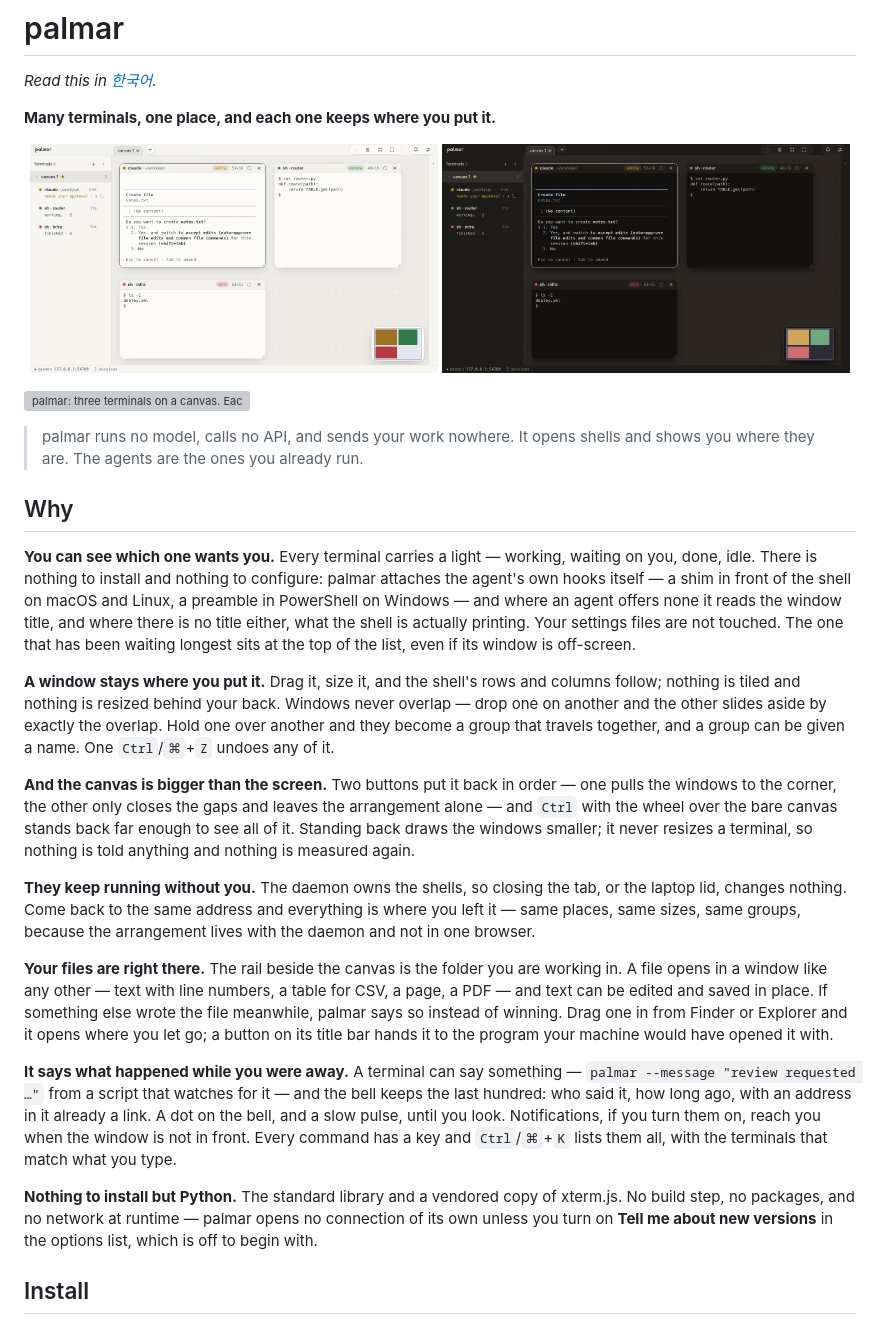
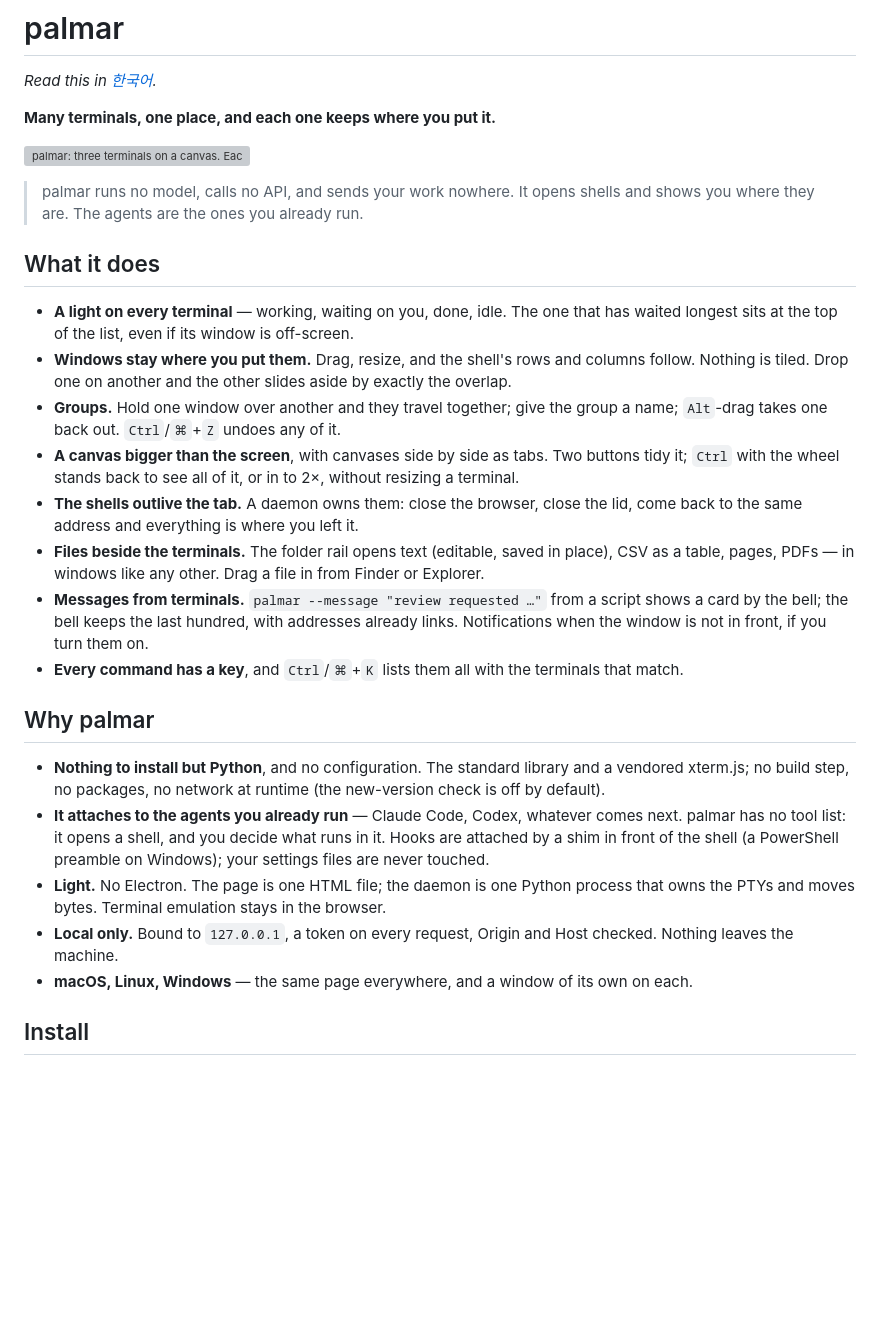
Before and after one commit to maengyo/palmar, a Markdown page: README.md, the part around the change. Rendered like a GitHub page; pictures changed too: docs/img/palmar-dark.png, docs/img/palmar-light.png; blank space fills up the shorter version; grey boxes are pictures that could not be loaded.

```diff
--- a/README.md
+++ b/README.md
@@ -4,54 +4,43 @@
 
 **Many terminals, one place, and each one keeps where you put it.**
 
-<p align="center"><img src="docs/img/palmar-light.png" alt="palmar in the light theme: three terminals on the canvas, the list on the left with one waiting at the top, the folder rail on the right" width="49%"> <img src="docs/img/palmar-dark.png" alt="the same screen in the dark theme" width="49%"></p>
-
-![palmar: three terminals on a canvas. Each carries a light — one working, one waiting for you, one finished. Two are dragged together into a named group and travel as one until a held Alt takes one back out, a PDF opens in a window of its own, Ctrl with the wheel stands back far enough to see all of it, and a terminal says something — a card at the bottom, then the bell's list with the address already a link](docs/img/palmar.gif)
+![palmar: three terminals on a canvas. Each carries a light — one working, one waiting for you, one finished. Two are dragged together into a named group and travel as one until a held Alt takes one back out, a PDF opens in a window of its own, Ctrl with the wheel stands back far enough to see all of it, a second canvas opens and the tabs switch between them, the left rail folds to a strip and comes back, and a terminal says something — a card by the bell, then the bell's list with the address already a link](docs/img/palmar.gif)
 
 > palmar runs no model, calls no API, and sends your work nowhere. It opens shells and shows you
 > where they are. The agents are the ones you already run.
 
-## Why
+## What it does
 
-**You can see which one wants you.** Every terminal carries a light — working, waiting on you,
-done, idle. There is nothing to install and nothing to configure: palmar attaches the agent's own
-hooks itself — a shim in front of the shell on macOS and Linux, a preamble in PowerShell on Windows
-— and where an agent offers none it reads the window title, and where there is no title either,
-what the shell is actually printing. Your settings files are not touched. The one that has been
-waiting longest sits at the top of the list, even if its window is off-screen.
+- **A light on every terminal** — working, waiting on you, done, idle. The one that has waited
+  longest sits at the top of the list, even if its window is off-screen.
+- **Windows stay where you put them.** Drag, resize, and the shell's rows and columns follow.
+  Nothing is tiled. Drop one on another and the other slides aside by exactly the overlap.
+- **Groups.** Hold one window over another and they travel together; give the group a name;
+  `Alt`-drag takes one back out. `Ctrl`/`⌘`+`Z` undoes any of it.
+- **A canvas bigger than the screen**, with canvases side by side as tabs. Two buttons tidy it;
+  `Ctrl` with the wheel stands back to see all of it, or in to 2×, without resizing a terminal.
+- **The shells outlive the tab.** A daemon owns them: close the browser, close the lid, come back
+  to the same address and everything is where you left it.
+- **Files beside the terminals.** The folder rail opens text (editable, saved in place), CSV as a
+  table, pages, PDFs — in windows like any other. Drag a file in from Finder or Explorer.
+- **Messages from terminals.** `palmar --message "review requested …"` from a script shows a card
+  by the bell; the bell keeps the last hundred, with addresses already links. Notifications when
+  the window is not in front, if you turn them on.
+- **Every command has a key**, and `Ctrl`/`⌘`+`K` lists them all with the terminals that match.
 
-**A window stays where you put it.** Drag it, size it, and the shell's rows and columns follow;
-nothing is tiled and nothing is resized behind your back. Windows never overlap — drop one on
-another and the other slides aside by exactly the overlap. Hold one over another and they become a
-group that travels together, and a group can be given a name. One `Ctrl`/`⌘`+`Z` undoes any of it.
+## Why palmar
 
-**And the canvas is bigger than the screen.** Two buttons put it back in order — one pulls the
-windows to the corner, the other only closes the gaps and leaves the arrangement alone — and `Ctrl`
-with the wheel over the bare canvas stands back far enough to see all of it. Standing back draws the
-windows smaller; it never resizes a terminal, so nothing is told anything and nothing is measured
-again.
-
-**They keep running without you.** The daemon owns the shells, so closing the tab, or the laptop
-lid, changes nothing. Come back to the same address and everything is where you left it — same
-places, same sizes, same groups, because the arrangement lives with the daemon and not in one
-browser.
-
-**Your files are right there.** The rail beside the canvas is the folder you are working in. A
-file opens in a window like any other — text with line numbers, a table for CSV, a page, a PDF —
-and text can be edited and saved in place. If something else wrote the file meanwhile, palmar says
-so instead of winning. Drag one in from Finder or Explorer and it opens where you let go; a button
-on its title bar hands it to the program your machine would have opened it with.
-
-**It says what happened while you were away.** A terminal can say something — `palmar --message
-"review requested …"` from a script that watches for it — and the bell keeps the last hundred: who
-said it, how long ago, with an address in it already a link. A dot on the bell, and a slow pulse,
-until you look. Notifications, if you turn them on, reach you when the window is not in front.
-Every command has a key and `Ctrl`/`⌘`+`K` lists them all, with the terminals that match what you
-type.
-
-**Nothing to install but Python.** The standard library and a vendored copy of xterm.js. No build
-step, no packages, and no network at runtime — palmar opens no connection of its own unless you turn
-on **Tell me about new versions** in the options list, which is off to begin with.
+- **Nothing to install but Python**, and no configuration. The standard library and a vendored
+  xterm.js; no build step, no packages, no network at runtime (the new-version check is off by
+  default).
+- **It attaches to the agents you already run** — Claude Code, Codex, whatever comes next. palmar
+  has no tool list: it opens a shell, and you decide what runs in it. Hooks are attached by a shim
+  in front of the shell (a PowerShell preamble on Windows); your settings files are never touched.
+- **Light.** No Electron. The page is one HTML file; the daemon is one Python process that owns the
+  PTYs and moves bytes. Terminal emulation stays in the browser.
+- **Local only.** Bound to `127.0.0.1`, a token on every request, Origin and Host checked.
+  Nothing leaves the machine.
+- **macOS, Linux, Windows** — the same page everywhere, and a window of its own on each.
 
 ## Install
 
```
Also changed, not shown: README.ko.md (+28 -35 lines), 2 other files.
